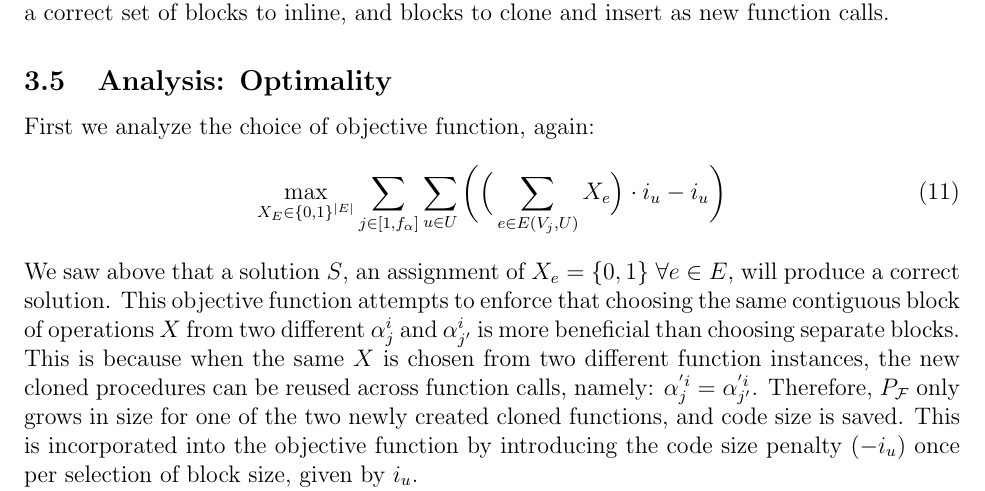
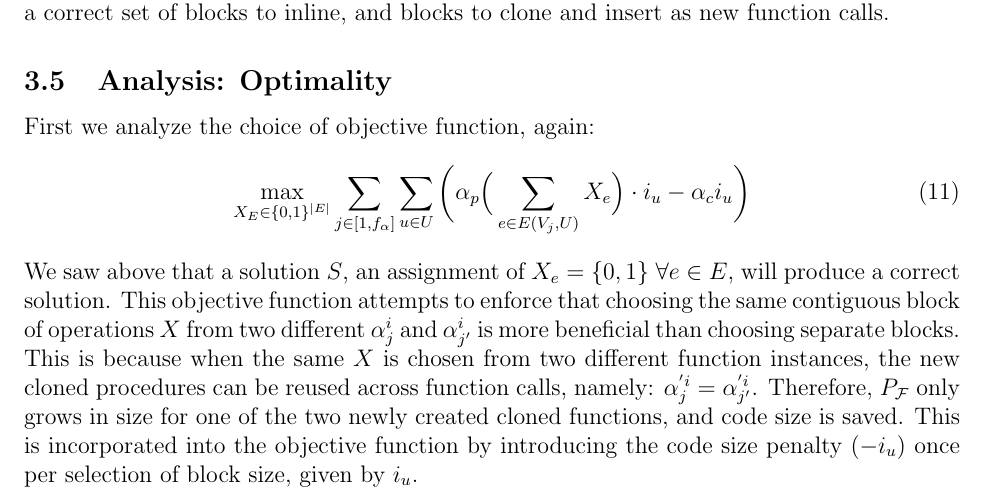
Before and after one commit to ah744/CryoControl, a LaTeX document (WriteUp/Formalism/formalism.tex): part of page 5 of 5, cut so that both start at the same text. Compiled offline with pdfLaTeX.

Commit message:
optimality adding controls

```diff
--- a/WriteUp/Formalism/formalism.tex
+++ b/WriteUp/Formalism/formalism.tex
@@ -157,7 +157,7 @@ Restricting attention to a single $\alpha_j$, we see that:
 \subsection{Analysis: Optimality}
 First we analyze the choice of objective function, again:
 	\begin{equation}
-		\max_{X_E \in \{0,1\}^{|E|}} \sum_{j \in [1,f_{\alpha}]}  \sum_{u \in U}\bigg(\Big(\sum_{e \in E(V_j,U)} X_e\Big) \cdot i_u - i_u\bigg)
+		\max_{X_E \in \{0,1\}^{|E|}} \sum_{j \in [1,f_{\alpha}]}  \sum_{u \in U}\bigg(\alpha_p\Big(\sum_{e \in E(V_j,U)} X_e\Big) \cdot i_u - \alpha_ci_u\bigg)
 	\end{equation}
 	We saw above that a solution $S$, an assignment of $X_e = \{0,1\}\ \forall e\in E$, will produce a correct solution. This objective function attempts to enforce that choosing the same contiguous block of operations $X$ from two different $\alpha_j^i$ and $\alpha_{j'}^i$ is more beneficial than choosing separate blocks. This is because when the same $X$ is chosen from two different function instances, the new cloned procedures can be reused across function calls, namely: $\alpha_j^{'i} = \alpha_{j'}^{'i}$. Therefore, $P_{\mathcal{F}}$ only grows in size for one of the two newly created cloned functions, and code size is saved. This is incorporated into the objective function by introducing the code size penalty $(-i_u)$ once per selection of block size, given by $i_u$.
 
```
Also changed, not shown: WriteUp/Formalism/formalism.pdf, 3 other files.
